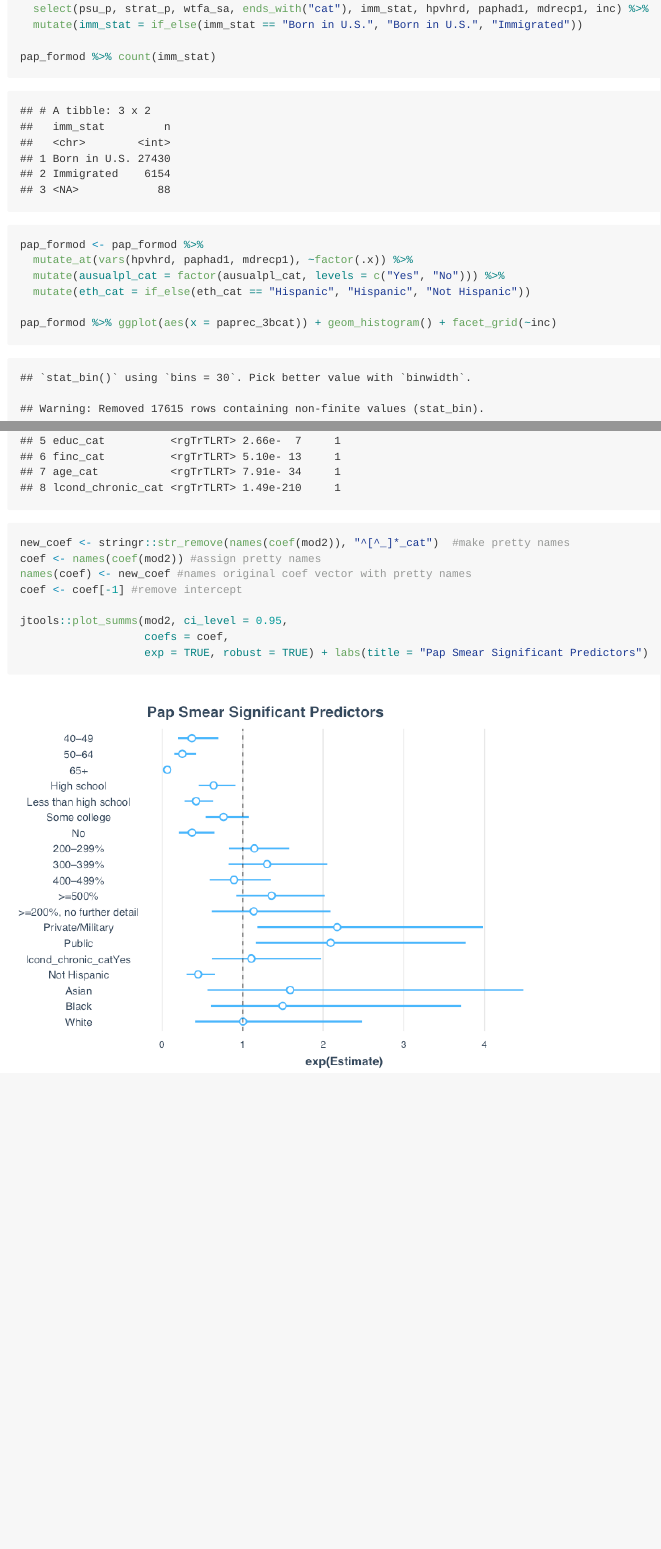
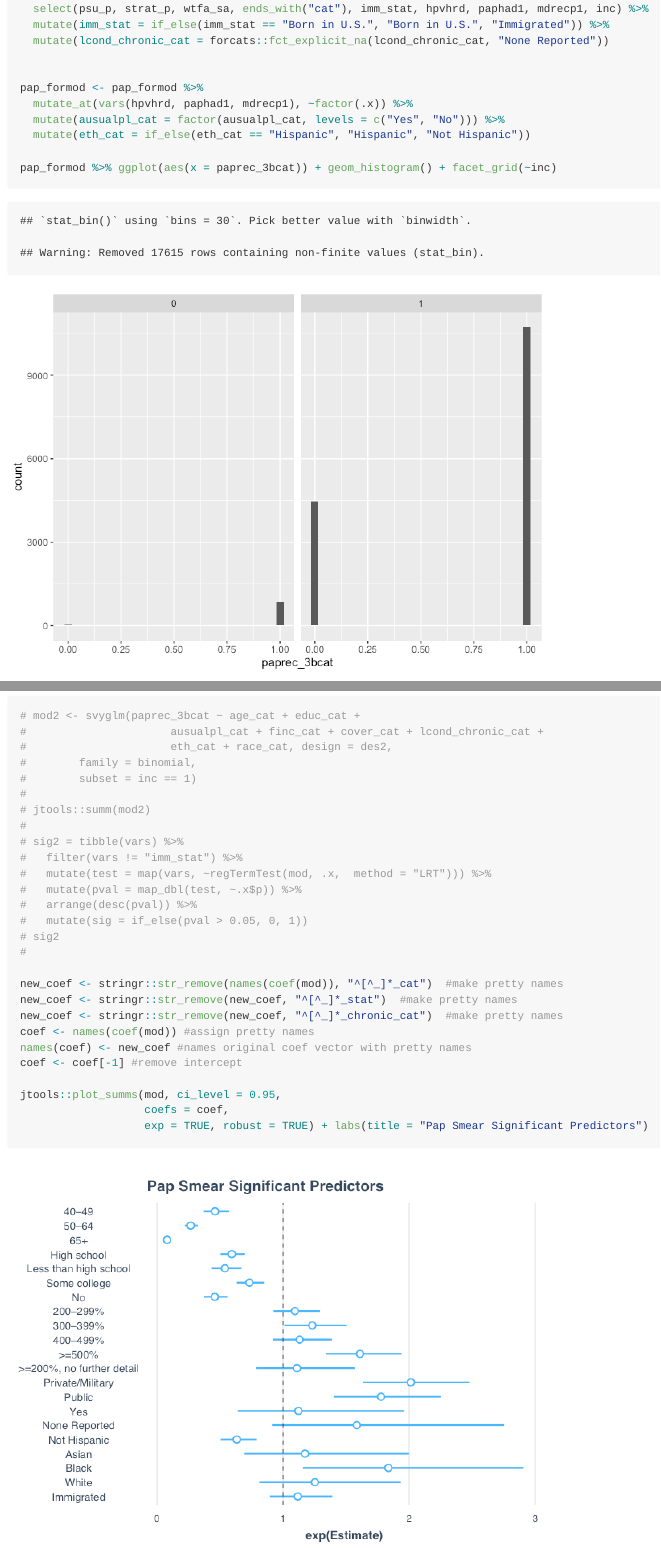
Before and after one commit to lauracosgrove/surveys-final, an R Markdown document (papsmear.Rmd): the page in a window 1100 px wide, from 18120 px down, and a second part further down, joined at a grey line. The pictures show the output file papsmear.md that the author committed with the source, drawn offline in the style of GitHub; long lines of code are wrapped.

Commit message:
reducing missingess

````diff
--- a/papsmear.Rmd
+++ b/papsmear.Rmd
@@ -448,9 +448,9 @@ p1 / p2 / p3
 ```{r}
 pap_formod <- pap_dat %>%
   select(psu_p, strat_p, wtfa_sa, ends_with("cat"), imm_stat, hpvhrd, paphad1, mdrecp1, inc) %>%
-  mutate(imm_stat = if_else(imm_stat == "Born in U.S.", "Born in U.S.", "Immigrated"))
+  mutate(imm_stat = if_else(imm_stat == "Born in U.S.", "Born in U.S.", "Immigrated")) %>%
+  mutate(lcond_chronic_cat = forcats::fct_explicit_na(lcond_chronic_cat, "None Reported"))
 
-pap_formod %>% count(imm_stat)
 
 pap_formod <- pap_formod %>%
   mutate_at(vars(hpvhrd, paphad1, mdrecp1), ~factor(.x)) %>%
@@ -484,3 +488,18 @@ sig1 = tibble(vars) %>%
 
 sig1
 
+# mod2 <- svyglm(paprec_3bcat ~ age_cat + educ_cat +
+#                      ausualpl_cat + finc_cat + cover_cat + lcond_chronic_cat +
+#                      eth_cat + race_cat, design = des2,
+#        family = binomial,
+#        subset = inc == 1)
+#
+# jtools::summ(mod2)
+#
+# sig2 = tibble(vars) %>%
+#   filter(vars != "imm_stat") %>%
+#   mutate(test = map(vars, ~regTermTest(mod, .x,  method = "LRT"))) %>%
+#   mutate(pval = map_dbl(test, ~.x$p)) %>%
+#   arrange(desc(pval)) %>%
+#   mutate(sig = if_else(pval > 0.05, 0, 1))
+# sig2
@@ -501,12 +508,11 @@ sig2 = tibble(vars) %>%
-sig2
-
-
-new_coef <- stringr::str_remove(names(coef(mod2)), "^[^_]*_cat")  #make pretty names
-coef <- names(coef(mod2)) #assign pretty names
+new_coef <- stringr::str_remove(names(coef(mod)), "^[^_]*_cat")  #make pretty names
+new_coef <- stringr::str_remove(new_coef, "^[^_]*_stat")  #make pretty names
+new_coef <- stringr::str_remove(new_coef, "^[^_]*_chronic_cat")  #make pretty names
+coef <- names(coef(mod)) #assign pretty names
 names(coef) <- new_coef #names original coef vector with pretty names
 coef <- coef[-1] #remove intercept
 
-jtools::plot_summs(mod2, ci_level = 0.95,
+jtools::plot_summs(mod, ci_level = 0.95,
                    coefs = coef,
                    exp = TRUE, robust = TRUE) + labs(title = "Pap Smear Significant Predictors")
 ```
````
Also changed, not shown: papsmear.md, papsmear_files/figure-gfm/unnamed-chunk-12-2.png, papsmear.Rmd (18 more changed lines).
